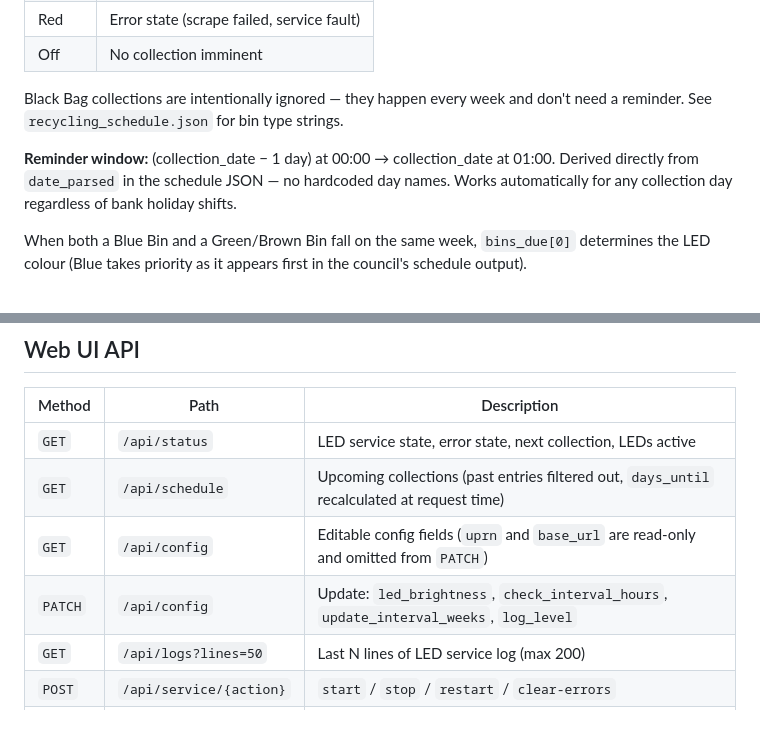
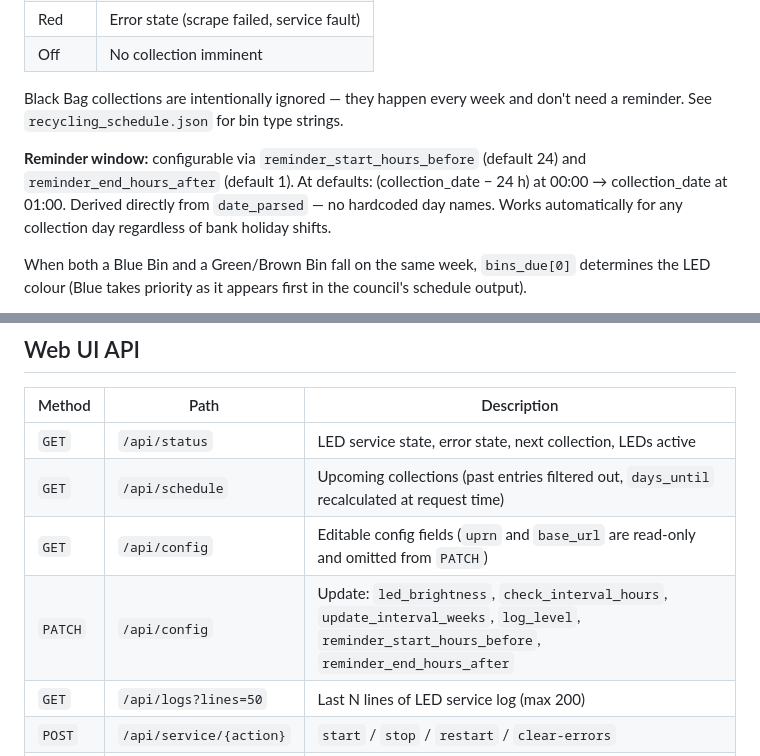
Before and after one commit to steven-rolph/bin-led-reminder, a Markdown page: CLAUDE.md, 2 parts joined by grey strips. Drawn GitHub-style; blank space fills up the shorter version.

```diff
--- a/CLAUDE.md
+++ b/CLAUDE.md
@@ -119,8 +119,9 @@ itself requires `./manage.sh webui {start|stop|restart}` directly on the device.
 Black Bag collections are intentionally ignored — they happen every week and
 don't need a reminder. See `recycling_schedule.json` for bin type strings.
 
-**Reminder window:** (collection_date − 1 day) at 00:00 → collection_date at 01:00.
-Derived directly from `date_parsed` in the schedule JSON — no hardcoded day names.
+**Reminder window:** configurable via `reminder_start_hours_before` (default 24) and
+`reminder_end_hours_after` (default 1). At defaults: (collection_date − 24 h) at 00:00 →
+collection_date at 01:00. Derived directly from `date_parsed` — no hardcoded day names.
 Works automatically for any collection day regardless of bank holiday shifts.
 
 When both a Blue Bin and a Green/Brown Bin fall on the same week, `bins_due[0]`
@@ -140,7 +141,7 @@ instability.
 | `GET` | `/api/status` | LED service state, error state, next collection, LEDs active |
 | `GET` | `/api/schedule` | Upcoming collections (past entries filtered out, `days_until` recalculated at request time) |
 | `GET` | `/api/config` | Editable config fields (`uprn` and `base_url` are read-only and omitted from `PATCH`) |
-| `PATCH` | `/api/config` | Update: `led_brightness`, `check_interval_hours`, `update_interval_weeks`, `log_level` |
+| `PATCH` | `/api/config` | Update: `led_brightness`, `check_interval_hours`, `update_interval_weeks`, `log_level`, `reminder_start_hours_before`, `reminder_end_hours_after` |
 | `GET` | `/api/logs?lines=50` | Last N lines of LED service log (max 200) |
 | `POST` | `/api/service/{action}` | `start` / `stop` / `restart` / `clear-errors` |
 | `POST` | `/api/leds/test` | Flash LEDs a given colour; 409 if LED service is running, 503 in dev mode |
```
Also changed, not shown: README.md (+9 -6 lines).
